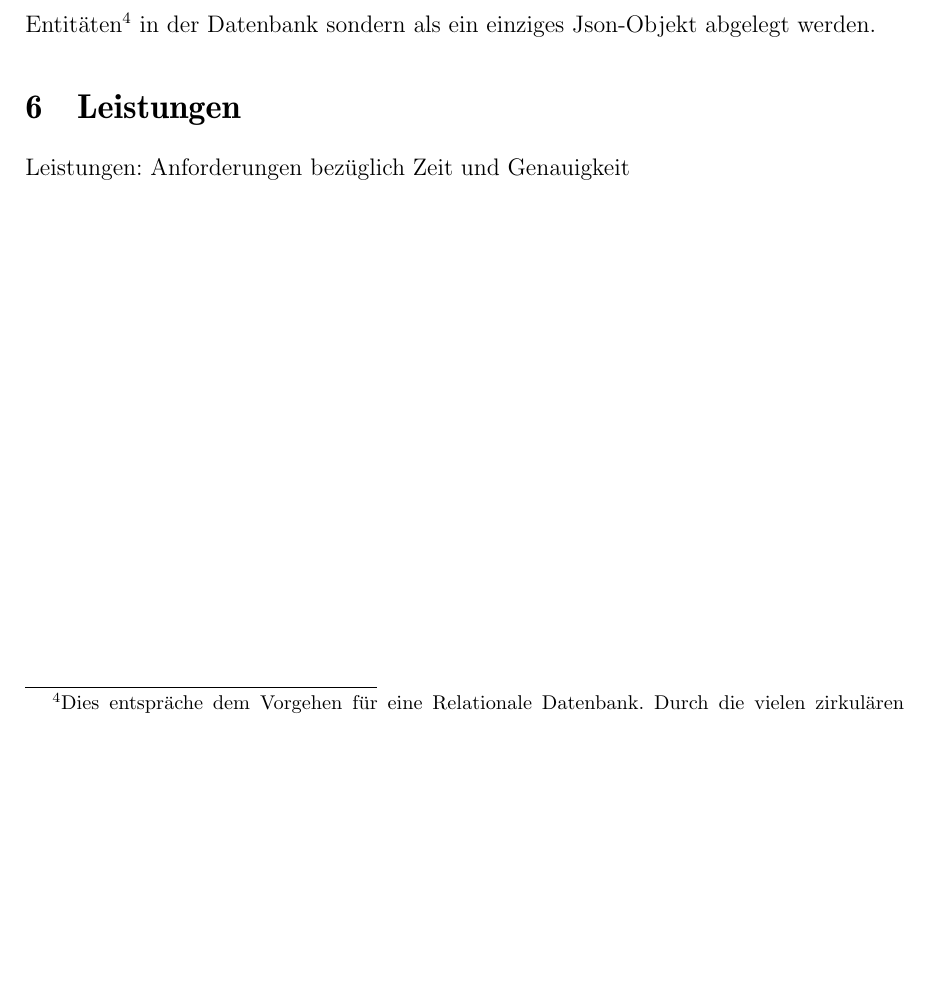
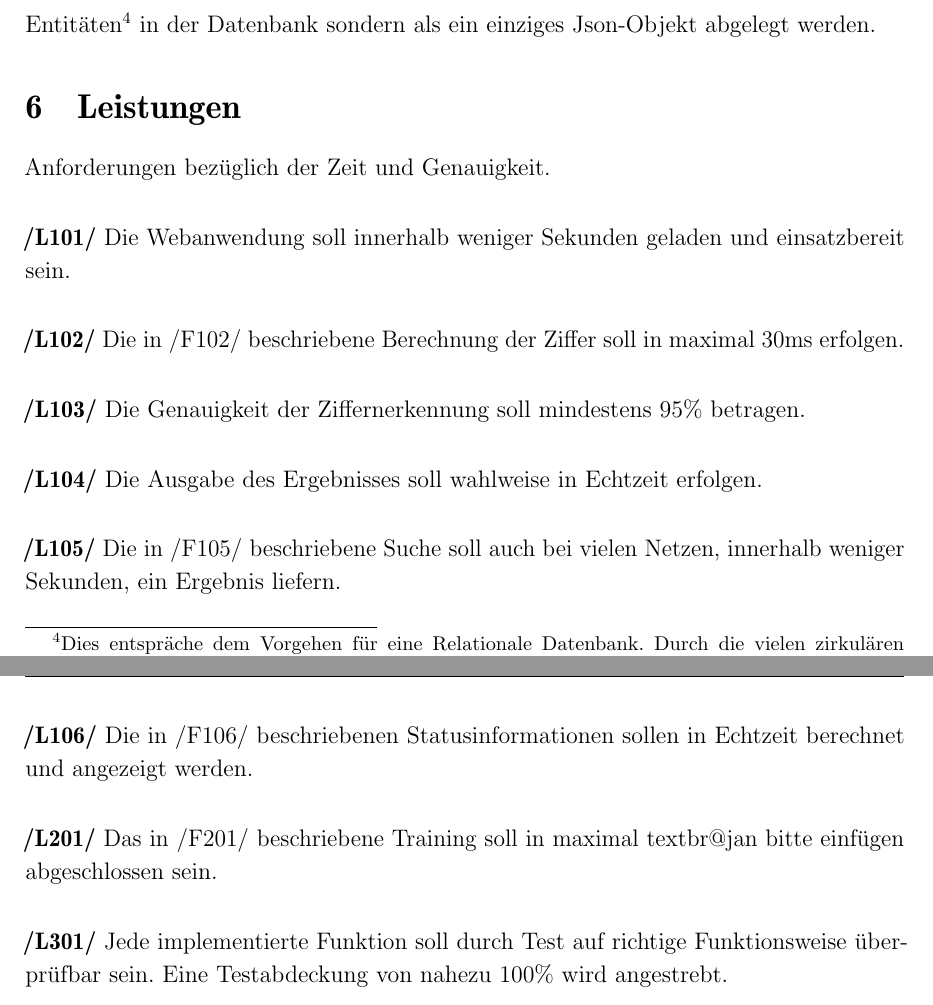
Before and after one commit to fluoxa/Iris, a LaTeX document (files/Pflichtenheft/pflichtenheft.tex, which reads files/Pflichtenheft/Leistungen/leistung.tex): part of page 17 of 25 before the commit and two parts of pages 17 and 18 of 26 after it, the two joined at a grey line, cut so that both start at the same text, the shorter picture padded with empty space. Compiled offline with pdfLaTeX.

Commit message:
Pflichtenheft Ronny Kapitel Leistungen

```diff
--- a/files/Pflichtenheft/Leistungen/leistung.tex
+++ b/files/Pflichtenheft/Leistungen/leistung.tex
@@ -1,2 +1,18 @@
 \section{Leistungen}
-Leistungen: Anforderungen bezüglich Zeit und Genauigkeit
+Anforderungen bezüglich der Zeit und Genauigkeit. \\[-0.2cm]
+
+\textbf{/L101/} Die Webanwendung soll innerhalb weniger Sekunden geladen und einsatzbereit sein. \\[-0.2cm]
+
+\textbf{/L102/} Die in /F102/ beschriebene Berechnung der Ziffer soll in maximal 30ms erfolgen.\\[-0.2cm]
+
+\textbf{/L103/} Die Genauigkeit der Ziffernerkennung soll mindestens 95\% betragen.\\[-0.2cm]
+
+\textbf{/L104/} Die Ausgabe des Ergebnisses soll wahlweise in Echtzeit erfolgen.\\[-0.2cm]
+
+\textbf{/L105/} Die in /F105/ beschriebene Suche soll auch bei vielen Netzen, innerhalb weniger Sekunden, ein Ergebnis liefern.\\[-0.2cm]
+
+\textbf{/L106/} Die in /F106/ beschriebenen Statusinformationen sollen in Echtzeit berechnet und angezeigt werden.\\[-0.2cm]
+
+\textbf{/L201/} Das in /F201/ beschriebene Training soll in maximal textbr{@jan bitte einfügen} abgeschlossen sein.\\[-0.2cm]
+
+\textbf{/L301/} Jede implementierte Funktion soll durch Test auf richtige Funktionsweise überprüfbar sein. Eine Testabdeckung von nahezu 100\% wird angestrebt.\\[-0.2cm]
```
